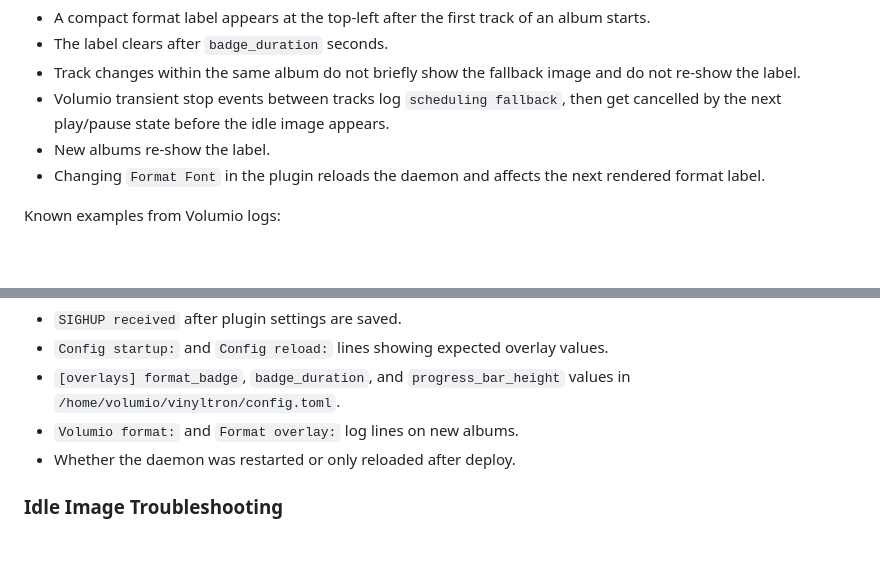
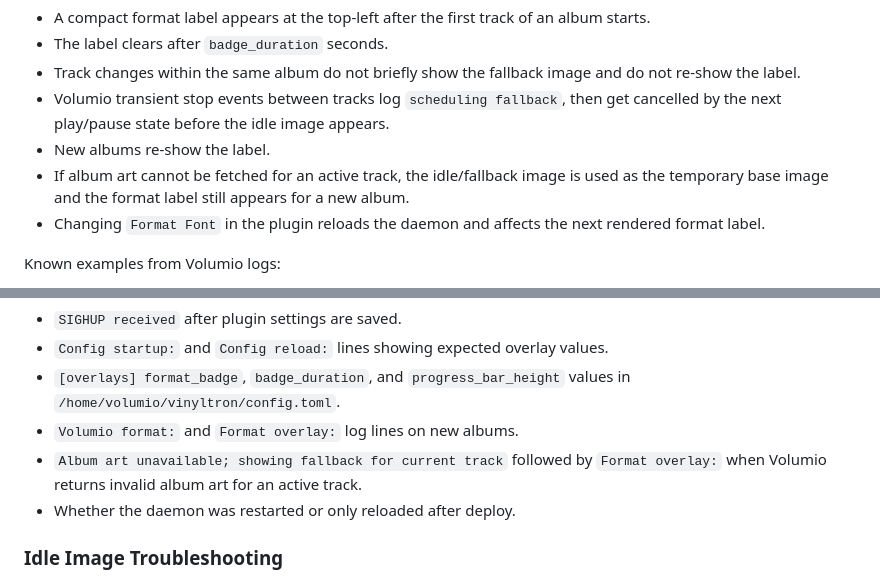
Before and after one commit to emuck/vinyltron, a Markdown page: docs/test-procedure.md, 2 parts joined by grey strips. Rendered like a GitHub page; blank space fills up the shorter version.

Commit message:
Show overlays when album art is unavailable

```diff
--- a/docs/test-procedure.md
+++ b/docs/test-procedure.md
@@ -137,6 +137,8 @@ Expected:
 - Volumio transient stop events between tracks log `scheduling fallback`, then get
   cancelled by the next play/pause state before the idle image appears.
 - New albums re-show the label.
+- If album art cannot be fetched for an active track, the idle/fallback image is used as
+  the temporary base image and the format label still appears for a new album.
 - Changing `Format Font` in the plugin reloads the daemon and affects the next rendered
   format label.
 
@@ -225,6 +227,8 @@ Check for:
 - `[overlays] format_badge`, `badge_duration`, and `progress_bar_height` values in
   `/home/volumio/vinyltron/config.toml`.
 - `Volumio format:` and `Format overlay:` log lines on new albums.
+- `Album art unavailable; showing fallback for current track` followed by `Format overlay:`
+  when Volumio returns invalid album art for an active track.
 - Whether the daemon was restarted or only reloaded after deploy.
 
 ### Idle Image Troubleshooting
```
Also changed, not shown: docs/engineering-spec.md (+2 -0 lines), assets/idle.png, 1 other file.
